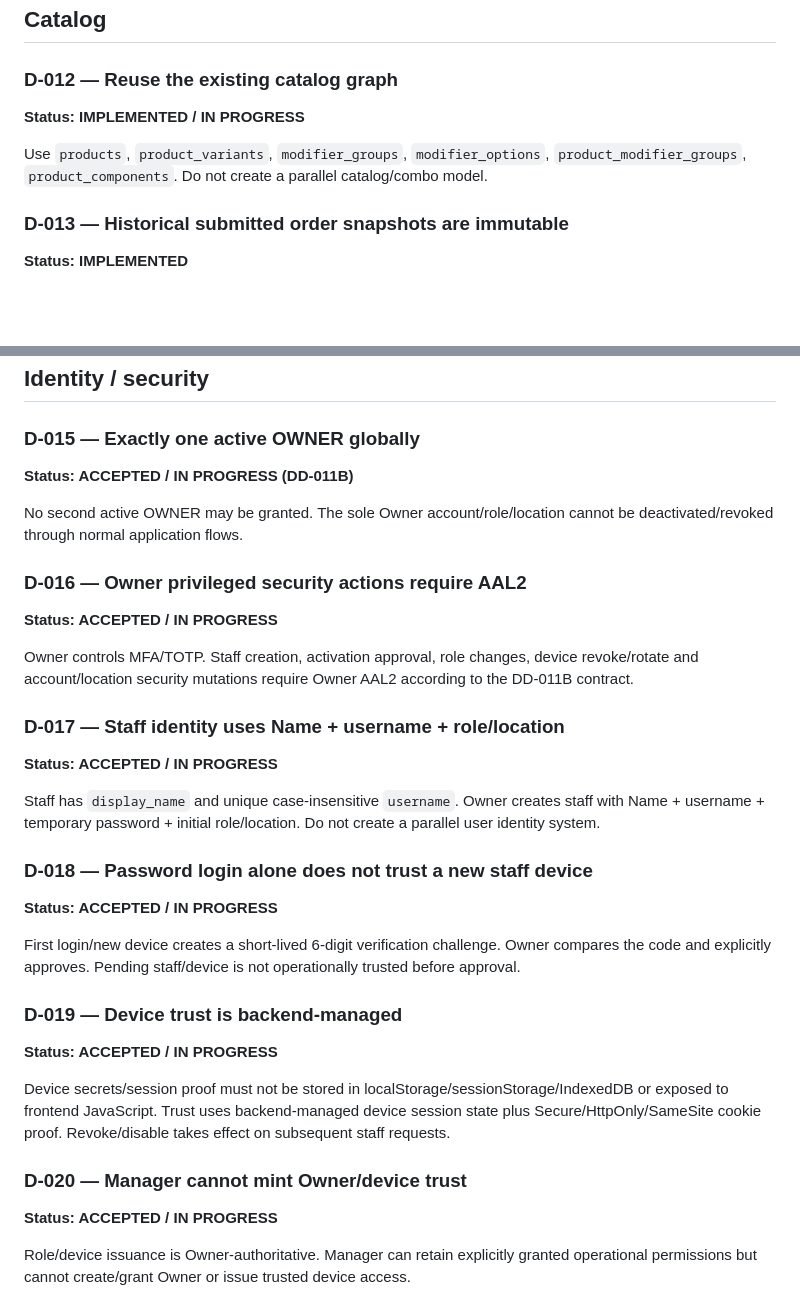
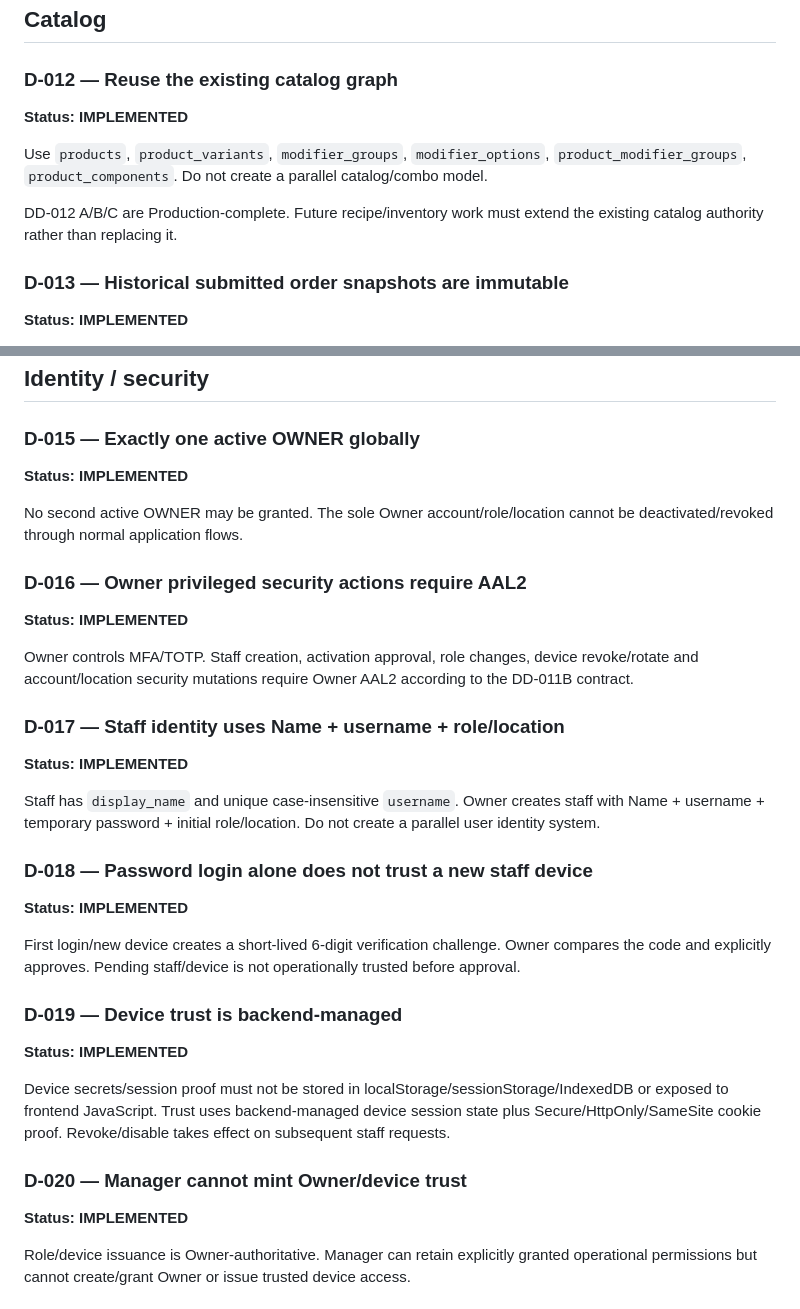
Before and after one commit to hcinfitong-create/deedou-pos, a Markdown page: docs/DECISIONS.md, 2 parts joined by grey strips. Rendered like a GitHub page; blank space fills up the shorter version.

```diff
--- a/docs/DECISIONS.md
+++ b/docs/DECISIONS.md
@@ -84,9 +84,11 @@ A valid CASHIER role on a valid CASHIER workstation may execute the accepted ref
 ## Catalog
 
 ### D-012 — Reuse the existing catalog graph
-**Status: IMPLEMENTED / IN PROGRESS**
+**Status: IMPLEMENTED**
 
 Use `products`, `product_variants`, `modifier_groups`, `modifier_options`, `product_modifier_groups`, `product_components`. Do not create a parallel catalog/combo model.
+
+DD-012 A/B/C are Production-complete. Future recipe/inventory work must extend the existing catalog authority rather than replacing it.
 
 ### D-013 — Historical submitted order snapshots are immutable
 **Status: IMPLEMENTED**
@@ -101,32 +103,32 @@ Real DeeDou menu provisioning must use user-provided business data. Implementati
 ## Identity / security
 
 ### D-015 — Exactly one active OWNER globally
-**Status: ACCEPTED / IN PROGRESS (DD-011B)**
+**Status: IMPLEMENTED**
 
 No second active OWNER may be granted. The sole Owner account/role/location cannot be deactivated/revoked through normal application flows.
 
 ### D-016 — Owner privileged security actions require AAL2
-**Status: ACCEPTED / IN PROGRESS**
+**Status: IMPLEMENTED**
 
 Owner controls MFA/TOTP. Staff creation, activation approval, role changes, device revoke/rotate and account/location security mutations require Owner AAL2 according to the DD-011B contract.
 
 ### D-017 — Staff identity uses Name + username + role/location
-**Status: ACCEPTED / IN PROGRESS**
+**Status: IMPLEMENTED**
 
 Staff has `display_name` and unique case-insensitive `username`. Owner creates staff with Name + username + temporary password + initial role/location. Do not create a parallel user identity system.
 
 ### D-018 — Password login alone does not trust a new staff device
-**Status: ACCEPTED / IN PROGRESS**
+**Status: IMPLEMENTED**
 
 First login/new device creates a short-lived 6-digit verification challenge. Owner compares the code and explicitly approves. Pending staff/device is not operationally trusted before approval.
 
 ### D-019 — Device trust is backend-managed
-**Status: ACCEPTED / IN PROGRESS**
+**Status: IMPLEMENTED**
 
 Device secrets/session proof must not be stored in localStorage/sessionStorage/IndexedDB or exposed to frontend JavaScript. Trust uses backend-managed device session state plus Secure/HttpOnly/SameSite cookie proof. Revoke/disable takes effect on subsequent staff requests.
 
 ### D-020 — Manager cannot mint Owner/device trust
-**Status: ACCEPTED / IN PROGRESS**
+**Status: IMPLEMENTED**
 
 Role/device issuance is Owner-authoritative. Manager can retain explicitly granted operational permissions but cannot create/grant Owner or issue trusted device access.
 
```
Also changed, not shown: other parts of docs/DECISIONS.md (+47 -1 lines).
